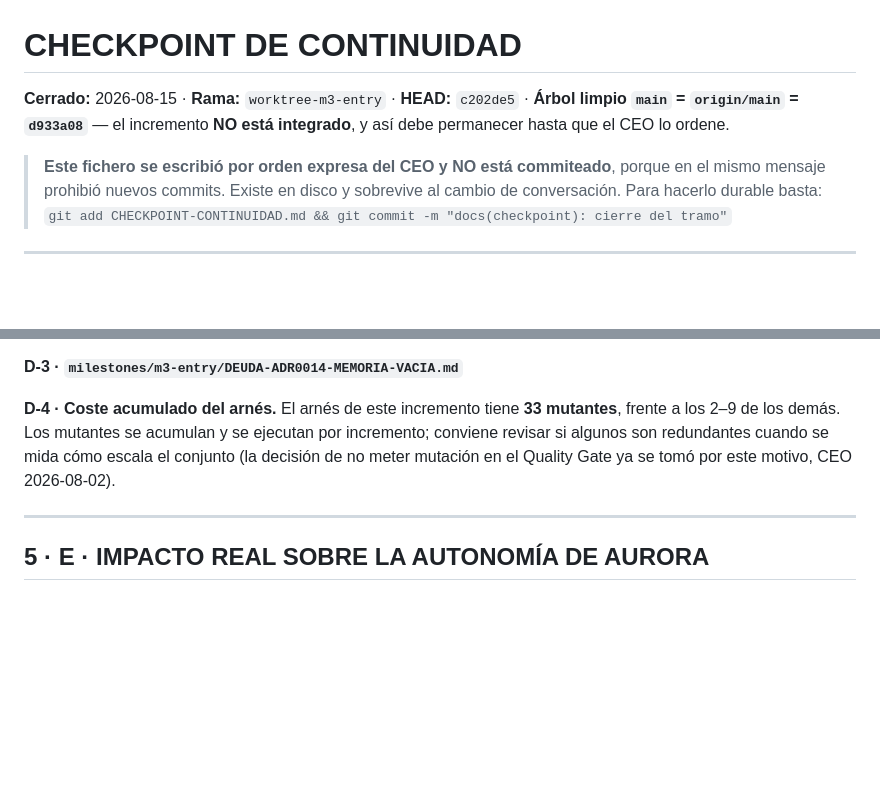
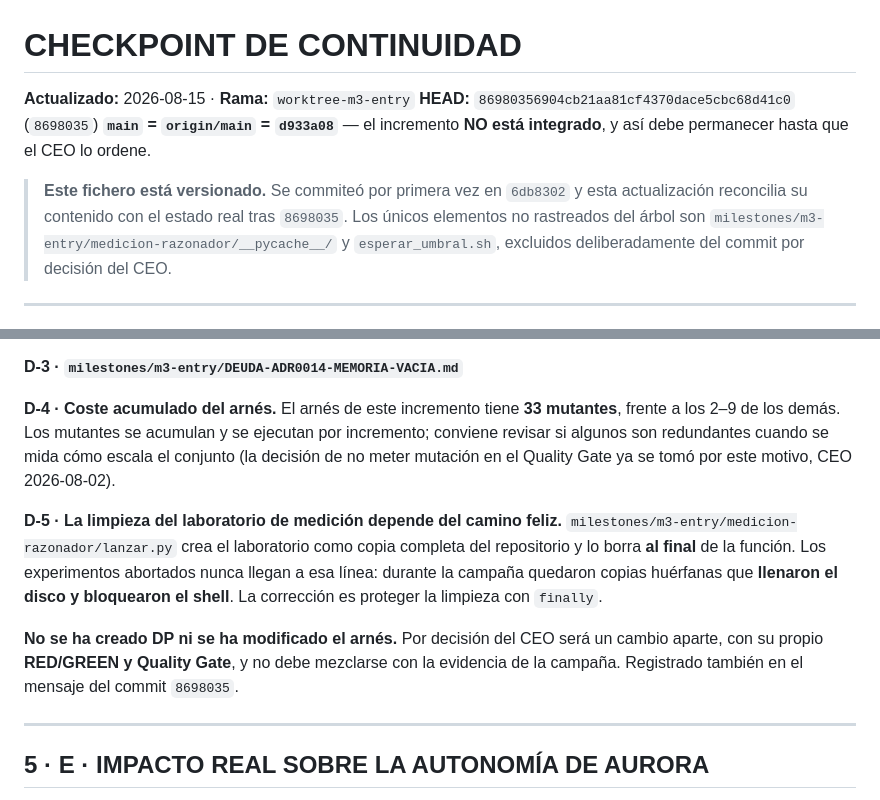
Before and after one commit to coordinadordeliverypsmt-wq/aura-project-bible, a Markdown page: CHECKPOINT-CONTINUIDAD.md, 2 parts joined by grey strips. Drawn GitHub-style; blank space fills up the shorter version.

```diff
--- a/CHECKPOINT-CONTINUIDAD.md
+++ b/CHECKPOINT-CONTINUIDAD.md
@@ -1,13 +1,14 @@
 # CHECKPOINT DE CONTINUIDAD
 
-**Cerrado:** 2026-08-15 · **Rama:** `worktree-m3-entry` · **HEAD:** `c202de5` · **Árbol limpio**
+**Actualizado:** 2026-08-15 · **Rama:** `worktree-m3-entry`
+**HEAD:** `86980356904cb21aa81cf4370dace5cbc68d41c0` (`8698035`)
 **`main` = `origin/main` = `d933a08`** — el incremento **NO está integrado**, y así debe permanecer
 hasta que el CEO lo ordene.
 
-> **Este fichero se escribió por orden expresa del CEO y NO está commiteado**, porque en el mismo
-> mensaje prohibió nuevos commits. Existe en disco y sobrevive al cambio de conversación. Para
-> hacerlo durable basta:
-> `git add CHECKPOINT-CONTINUIDAD.md && git commit -m "docs(checkpoint): cierre del tramo"`
+> **Este fichero está versionado.** Se commiteó por primera vez en `6db8302` y esta actualización
+> reconcilia su contenido con el estado real tras `8698035`. Los únicos elementos no rastreados del
+> árbol son `milestones/m3-entry/medicion-razonador/__pycache__/` y `esperar_umbral.sh`, excluidos
+> deliberadamente del commit por decisión del CEO.
 
 ---
 
@@ -183,6 +184,16 @@ revienta ante una tarea bloqueada sin motivo. No alcanzable en producción hoy.
 son redundantes cuando se mida cómo escala el conjunto (la decisión de no meter mutación en el Quality
 Gate ya se tomó por este motivo, CEO 2026-08-02).
 
+**D-5 · La limpieza del laboratorio de medición depende del camino feliz.**
+`milestones/m3-entry/medicion-razonador/lanzar.py` crea el laboratorio como copia completa del
+repositorio y lo borra **al final** de la función. Los experimentos abortados nunca llegan a esa
+línea: durante la campaña quedaron copias huérfanas que **llenaron el disco y bloquearon el shell**.
+La corrección es proteger la limpieza con `finally`.
+
+**No se ha creado DP ni se ha modificado el arnés.** Por decisión del CEO será un cambio aparte, con
+su propio **RED/GREEN y Quality Gate**, y no debe mezclarse con la evidencia de la campaña. Registrado
+también en el mensaje del commit `8698035`.
+
 ---
 
 ## 5 · E · IMPACTO REAL SOBRE LA AUTONOMÍA DE AURORA
```
Also changed, not shown: other parts of CHECKPOINT-CONTINUIDAD.md (+51 -22 lines).
